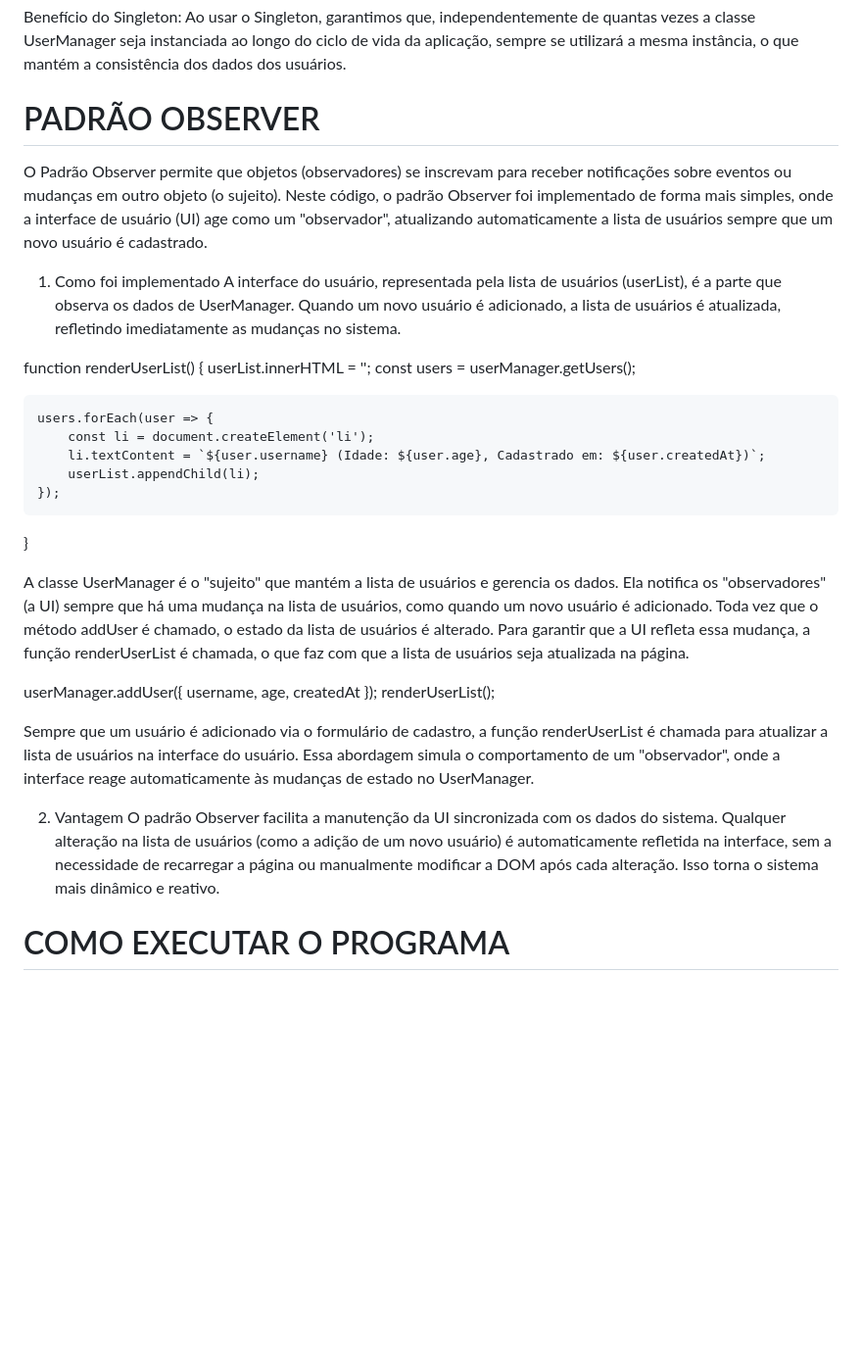
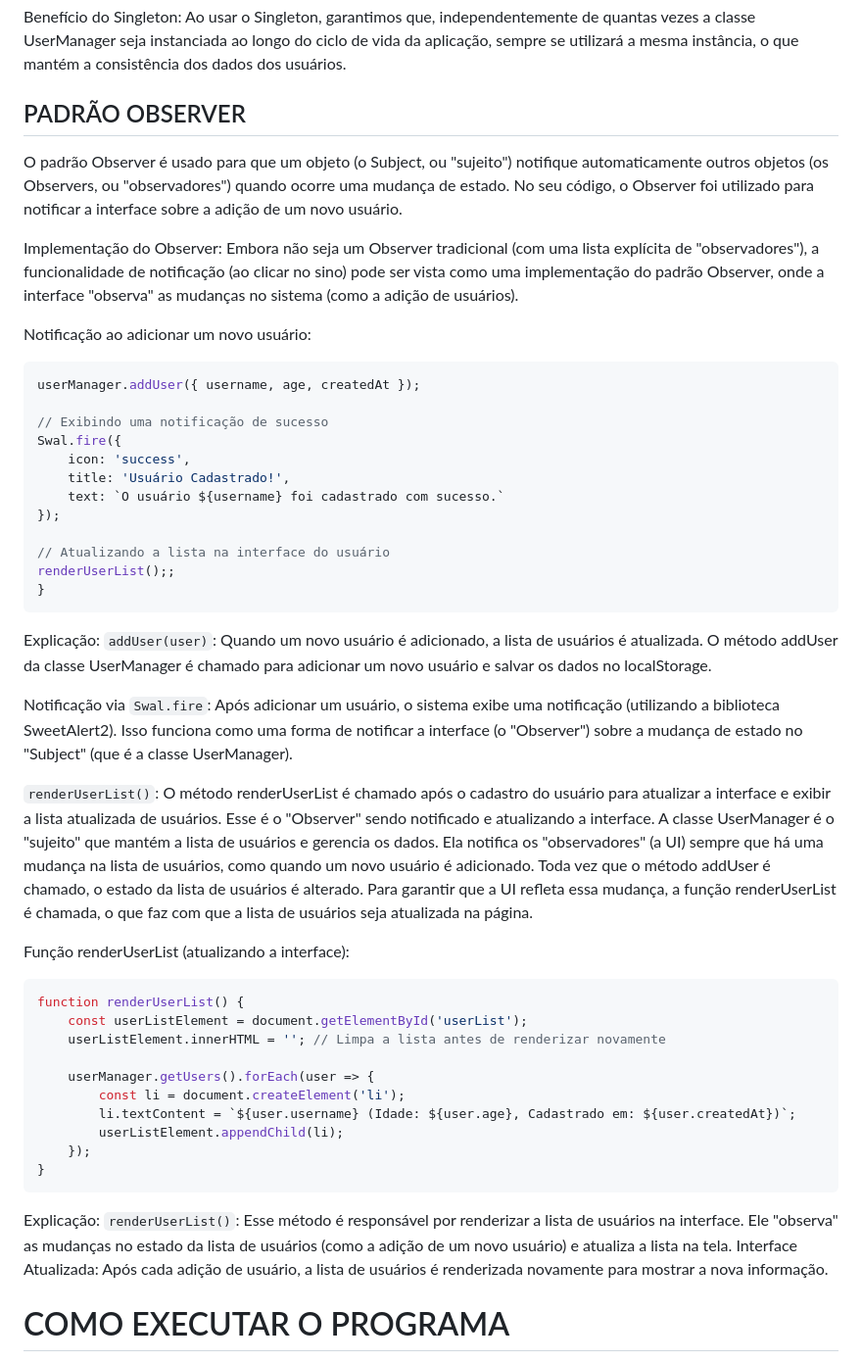
Before and after one commit to gustavoherdt10/Trabalho-4-Linguagens-e-Paradigmas, a Markdown page: README.md, the part around the change. Shown: that part at 98% size. GitHub-like rendering; blank space fills up the shorter version.

````diff
--- a/README.md
+++ b/README.md
@@ -43,33 +43,53 @@ class UserManager {
 
 Benefício do Singleton: Ao usar o Singleton, garantimos que, independentemente de quantas vezes a classe UserManager seja instanciada ao longo do ciclo de vida da aplicação, sempre se utilizará a mesma instância, o que mantém a consistência dos dados dos usuários.
 
-# PADRÃO OBSERVER
+## PADRÃO OBSERVER
 
-O Padrão Observer permite que objetos (observadores) se inscrevam para receber notificações sobre eventos ou mudanças em outro objeto (o sujeito). Neste código, o padrão Observer foi implementado de forma mais simples, onde a interface de usuário (UI) age como um "observador", atualizando automaticamente a lista de usuários sempre que um novo usuário é cadastrado.
+O padrão Observer é usado para que um objeto (o Subject, ou "sujeito") notifique automaticamente outros objetos (os Observers, ou "observadores") quando ocorre uma mudança de estado. No seu código, o Observer foi utilizado para notificar a interface sobre a adição de um novo usuário.
 
-1. Como foi implementado
-A interface do usuário, representada pela lista de usuários (userList), é a parte que observa os dados de UserManager. Quando um novo usuário é adicionado, a lista de usuários é atualizada, refletindo imediatamente as mudanças no sistema.
+Implementação do Observer:
+Embora não seja um Observer tradicional (com uma lista explícita de "observadores"), a funcionalidade de notificação (ao clicar no sino) pode ser vista como uma implementação do padrão Observer, onde a interface "observa" as mudanças no sistema (como a adição de usuários).
 
+Notificação ao adicionar um novo usuário:
+```JavaScript
+userManager.addUser({ username, age, createdAt });
+
+// Exibindo uma notificação de sucesso
+Swal.fire({
+    icon: 'success',
+    title: 'Usuário Cadastrado!',
+    text: `O usuário ${username} foi cadastrado com sucesso.`
+});
+
+// Atualizando a lista na interface do usuário
+renderUserList();;
+}
+```
+Explicação:
+```addUser(user)```: Quando um novo usuário é adicionado, a lista de usuários é atualizada. O método addUser da classe UserManager é chamado para adicionar um novo usuário e salvar os dados no localStorage.
+
+Notificação via ```Swal.fire```: Após adicionar um usuário, o sistema exibe uma notificação (utilizando a biblioteca SweetAlert2). Isso funciona como uma forma de notificar a interface (o "Observer") sobre a mudança de estado no "Subject" (que é a classe UserManager).
+
+```renderUserList()```: O método renderUserList é chamado após o cadastro do usuário para atualizar a interface e exibir a lista atualizada de usuários. Esse é o "Observer" sendo notificado e atualizando a interface.
+A classe UserManager é o "sujeito" que mantém a lista de usuários e gerencia os dados. Ela notifica os "observadores" (a UI) sempre que há uma mudança na lista de usuários, como quando um novo usuário é adicionado. Toda vez que o método addUser é chamado, o estado da lista de usuários é alterado. Para garantir que a UI refleta essa mudança, a função renderUserList é chamada, o que faz com que a lista de usuários seja atualizada na página.
+
+Função renderUserList (atualizando a interface):
+```JavaScript
 function renderUserList() {
-    userList.innerHTML = '';
-    const users = userManager.getUsers();
+    const userListElement = document.getElementById('userList');
+    userListElement.innerHTML = ''; // Limpa a lista antes de renderizar novamente
 
-    users.forEach(user => {
+    userManager.getUsers().forEach(user => {
         const li = document.createElement('li');
         li.textContent = `${user.username} (Idade: ${user.age}, Cadastrado em: ${user.createdAt})`;
-        userList.appendChild(li);
+        userListElement.appendChild(li);
     });
 }
+```
+Explicação:
+```renderUserList()```: Esse método é responsável por renderizar a lista de usuários na interface. Ele "observa" as mudanças no estado da lista de usuários (como a adição de um novo usuário) e atualiza a lista na tela.
+Interface Atualizada: Após cada adição de usuário, a lista de usuários é renderizada novamente para mostrar a nova informação.
 
-A classe UserManager é o "sujeito" que mantém a lista de usuários e gerencia os dados. Ela notifica os "observadores" (a UI) sempre que há uma mudança na lista de usuários, como quando um novo usuário é adicionado. Toda vez que o método addUser é chamado, o estado da lista de usuários é alterado. Para garantir que a UI refleta essa mudança, a função renderUserList é chamada, o que faz com que a lista de usuários seja atualizada na página.
-
-userManager.addUser({ username, age, createdAt });
-renderUserList();
-
-Sempre que um usuário é adicionado via o formulário de cadastro, a função renderUserList é chamada para atualizar a lista de usuários na interface do usuário. Essa abordagem simula o comportamento de um "observador", onde a interface reage automaticamente às mudanças de estado no UserManager.
-
-2. Vantagem
-O padrão Observer facilita a manutenção da UI sincronizada com os dados do sistema. Qualquer alteração na lista de usuários (como a adição de um novo usuário) é automaticamente refletida na interface, sem a necessidade de recarregar a página ou manualmente modificar a DOM após cada alteração. Isso torna o sistema mais dinâmico e reativo.
 
 # COMO EXECUTAR O PROGRAMA
 
````
